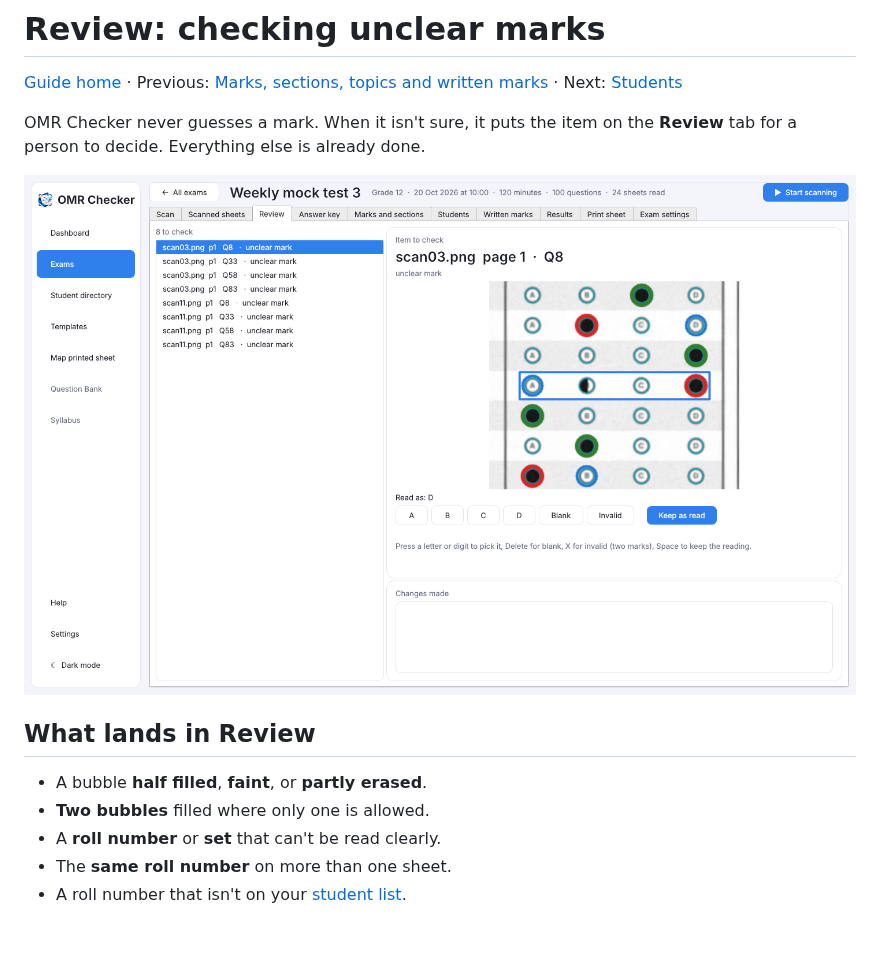
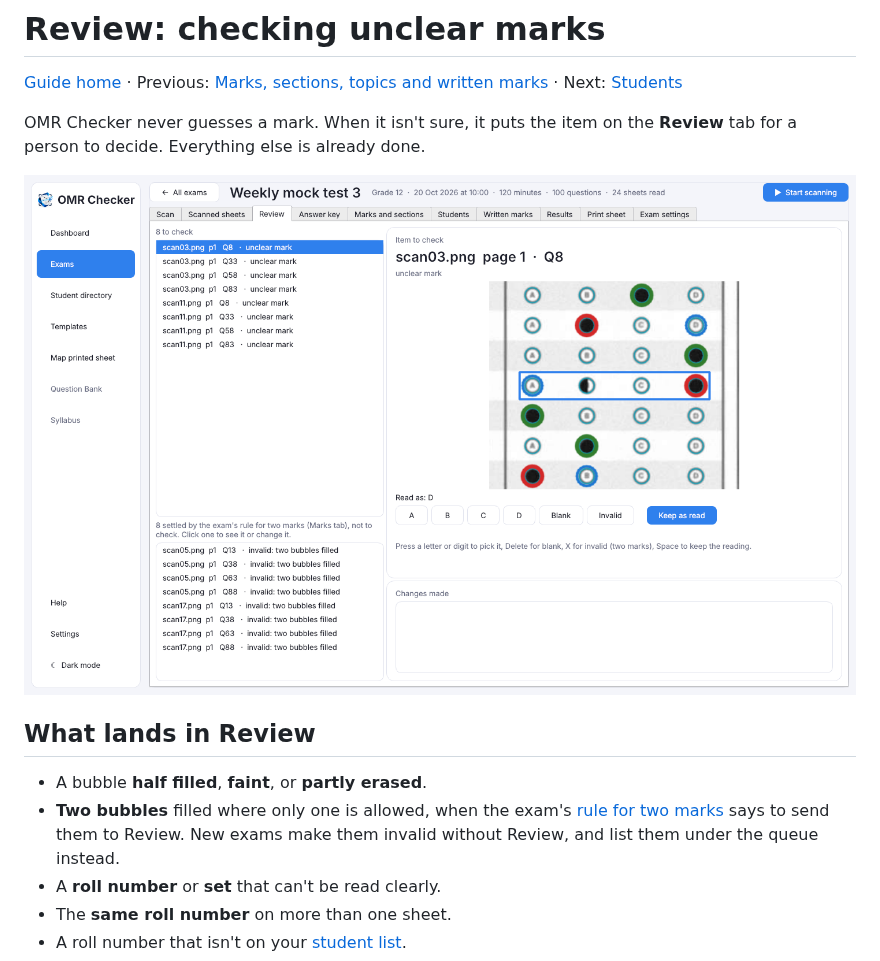
Before and after one commit to crispin0007/OMR, a Markdown page: docs/review.md, the part around the change. Rendered like a GitHub page; pictures changed too: docs/images/review.png; blank space fills up the shorter version.

```diff
--- a/docs/review.md
+++ b/docs/review.md
@@ -10,7 +10,9 @@ person to decide. Everything else is already done.
 ## What lands in Review
 
 - A bubble **half filled**, **faint**, or **partly erased**.
-- **Two bubbles** filled where only one is allowed.
+- **Two bubbles** filled where only one is allowed, when the exam's
+  [rule for two marks](marks-and-sections.md#two-marks-on-one-question) says to send them to Review.
+  New exams make them invalid without Review, and list them under the queue instead.
 - A **roll number** or **set** that can't be read clearly.
 - The **same roll number** on more than one sheet.
 - A roll number that isn't on your [student list](students.md).
```
Also changed, not shown: docs/faq.md (+4 -2 lines), docs/marks-and-sections.md (+24 -12 lines), docs/images/marks-and-sections.png, 6 other files.
